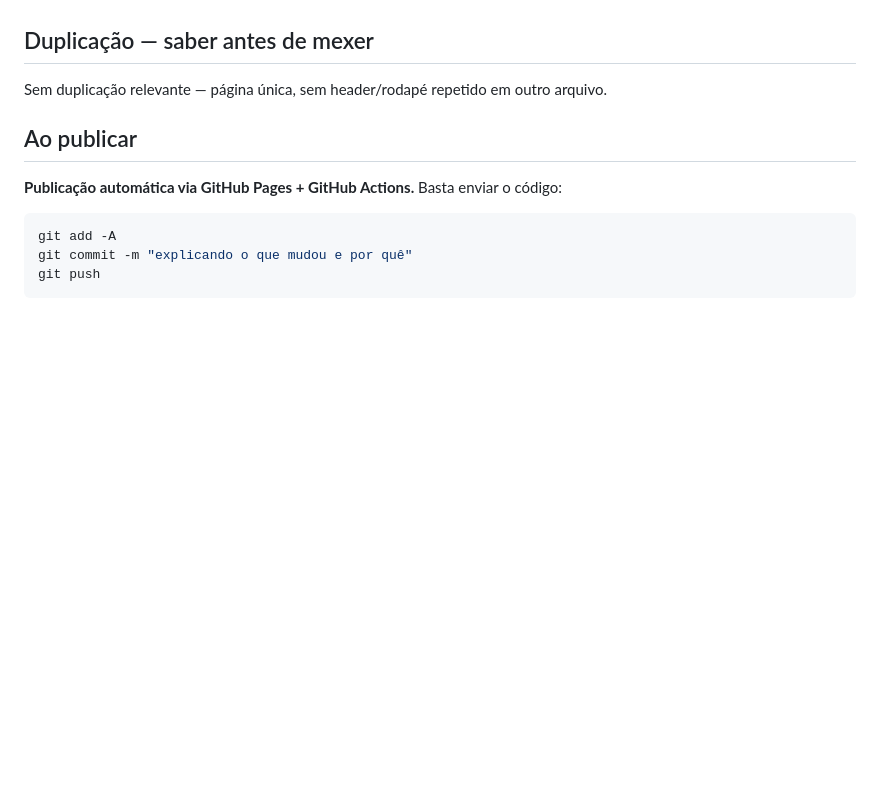
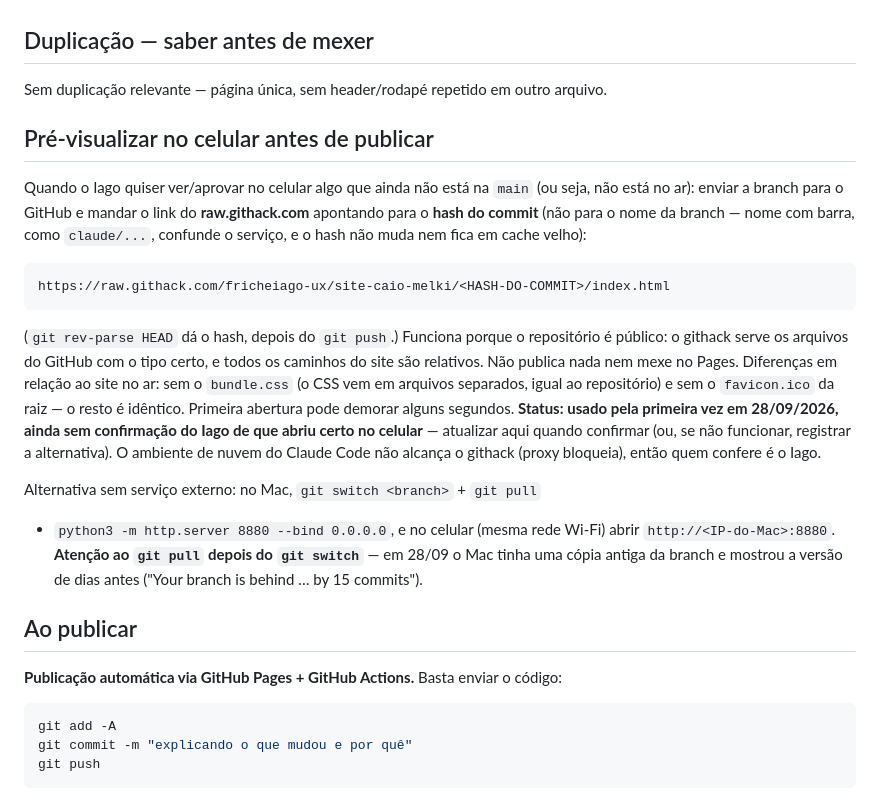
Before and after one commit to fricheiago-ux/site-caio-melki, a Markdown page: CLAUDE.md, the part around the change. Drawn GitHub-style; blank space fills up the shorter version.

Commit message:
CLAUDE.md: como mandar pré-visualização para o celular antes de publicar
Link raw.githack.com pelo hash do commit (repo público, caminhos relativos),
diferenças para o site no ar, alternativa pelo Mac + Wi-Fi e o cuidado com
git pull depois de git switch. Status: primeiro uso, confirmação pendente.

Co-Authored-By: Claude Opus 5.5 <noreply@anthropic.com>
Claude-Session: https://claude.ai/code/session_01SkzxFzVCKjvD8Tm4GQhS5f

````diff
--- a/CLAUDE.md
+++ b/CLAUDE.md
@@ -383,6 +383,35 @@ Não mexido (é desenho, não técnica): as durações da coreografia (loader
 Sem duplicação relevante — página única, sem header/rodapé repetido em outro
 arquivo.
 
+## Pré-visualizar no celular antes de publicar
+
+Quando o Iago quiser ver/aprovar no celular algo que ainda não está na
+`main` (ou seja, não está no ar): enviar a branch para o GitHub e mandar o
+link do **raw.githack.com** apontando para o **hash do commit** (não para o
+nome da branch — nome com barra, como `claude/...`, confunde o serviço, e o
+hash não muda nem fica em cache velho):
+
+```
+https://raw.githack.com/fricheiago-ux/site-caio-melki/<HASH-DO-COMMIT>/index.html
+```
+
+(`git rev-parse HEAD` dá o hash, depois do `git push`.) Funciona porque o
+repositório é público: o githack serve os arquivos do GitHub com o tipo
+certo, e todos os caminhos do site são relativos. Não publica nada nem mexe
+no Pages. Diferenças em relação ao site no ar: sem o `bundle.css` (o CSS
+vem em arquivos separados, igual ao repositório) e sem o `favicon.ico` da
+raiz — o resto é idêntico. Primeira abertura pode demorar alguns segundos.
+**Status: usado pela primeira vez em 28/09/2026, ainda sem confirmação do
+Iago de que abriu certo no celular** — atualizar aqui quando confirmar (ou,
+se não funcionar, registrar a alternativa). O ambiente de nuvem do Claude
+Code não alcança o githack (proxy bloqueia), então quem confere é o Iago.
+
+Alternativa sem serviço externo: no Mac, `git switch <branch>` + `git pull`
++ `python3 -m http.server 8880 --bind 0.0.0.0`, e no celular (mesma rede
+Wi-Fi) abrir `http://<IP-do-Mac>:8880`. **Atenção ao `git pull` depois do
+`git switch`** — em 28/09 o Mac tinha uma cópia antiga da branch e mostrou
+a versão de dias antes ("Your branch is behind … by 15 commits").
+
 ## Ao publicar
 
 **Publicação automática via GitHub Pages + GitHub Actions.** Basta enviar o
````
Also changed, not shown: memoria.md (+4 -0 lines).
